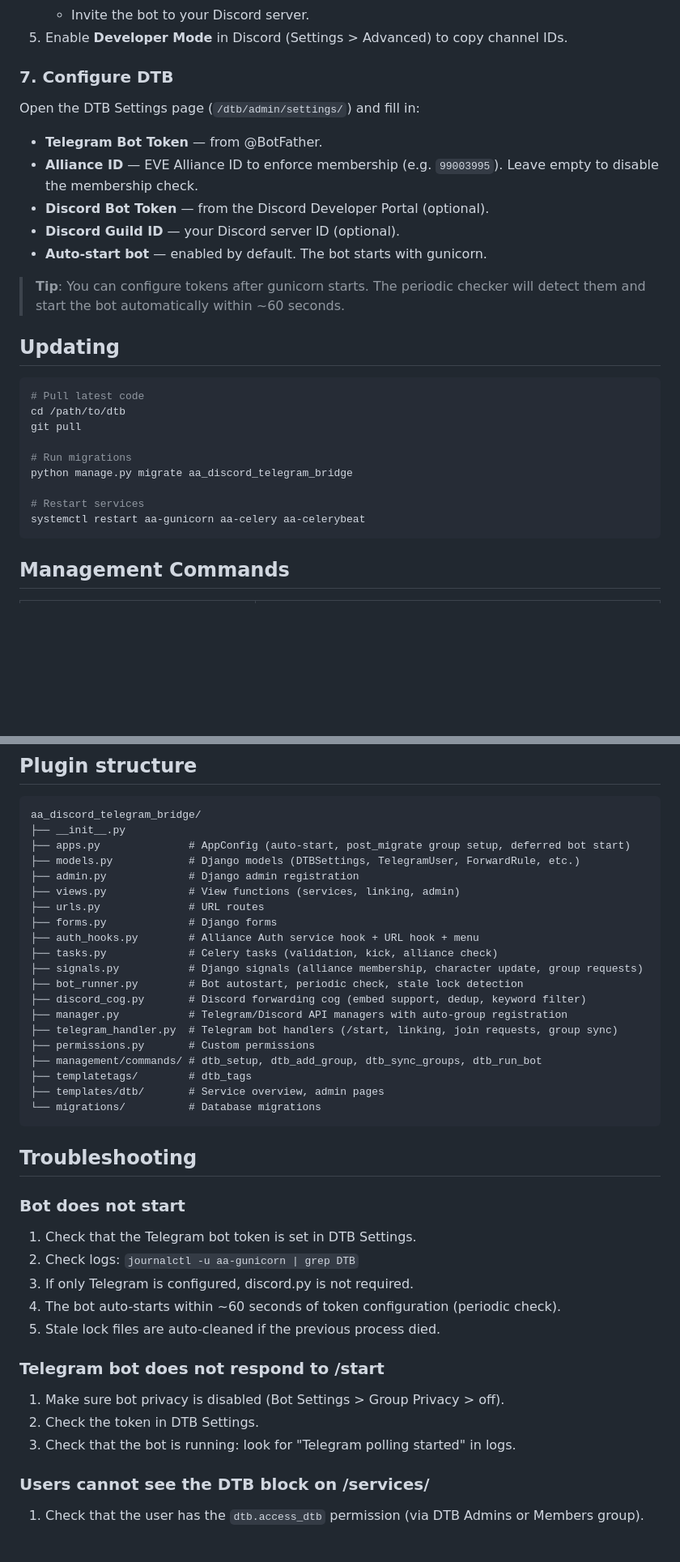
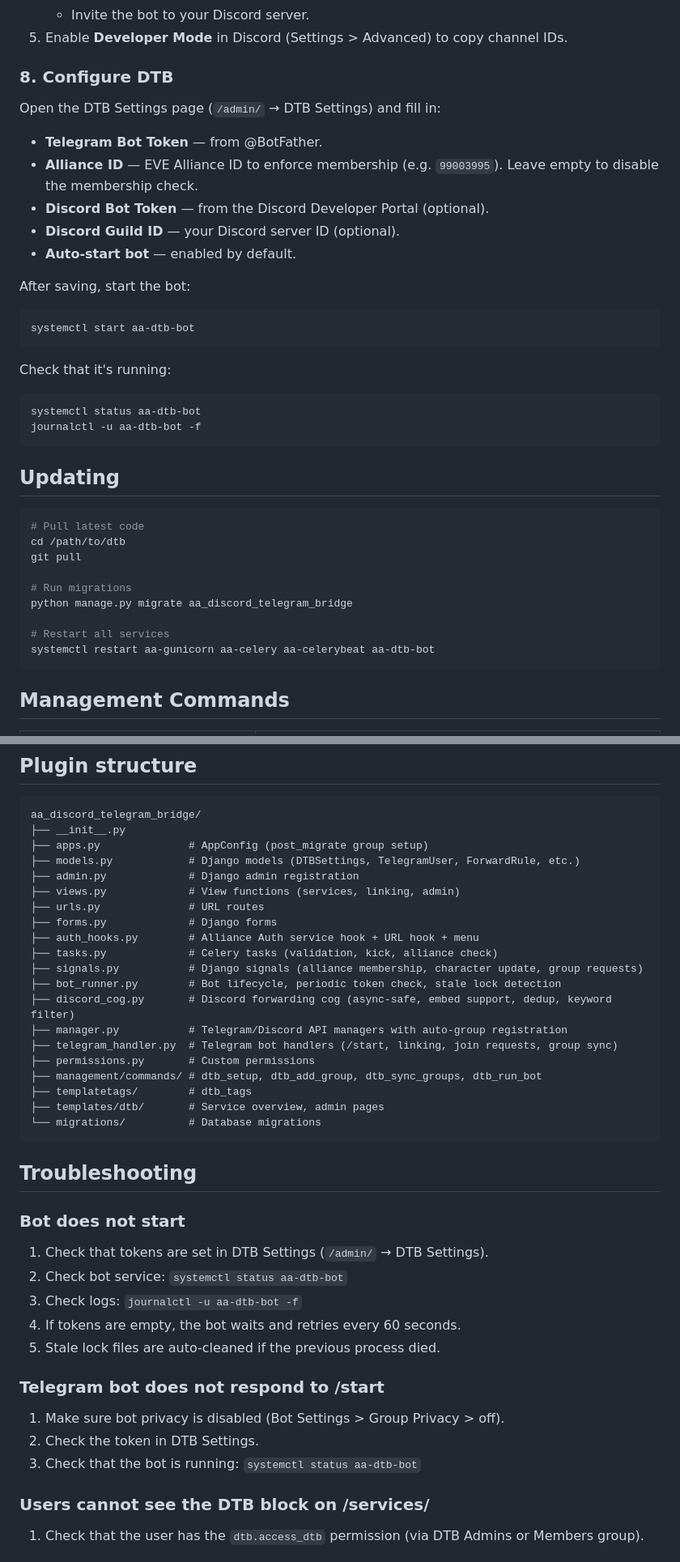
Before and after one commit to radioactive68/AUTH-Discord-Telegram-Bridge, a Markdown page: README.md, 2 parts joined by grey strips. Shown at 81% size. Drawn GitHub-style; blank space fills up the shorter version.

````diff
--- a/README.md
+++ b/README.md
@@ -151,19 +175,29 @@ Only needed if you want Discord → Telegram message forwarding.
    - Invite the bot to your Discord server.
 5. Enable **Developer Mode** in Discord (Settings > Advanced) to copy channel IDs.
 
-### 7. Configure DTB
+### 8. Configure DTB
 
-Open the DTB Settings page (`/dtb/admin/settings/`) and fill in:
+Open the DTB Settings page (`/admin/` → DTB Settings) and fill in:
 
 - **Telegram Bot Token** — from @BotFather.
 - **Alliance ID** — EVE Alliance ID to enforce membership (e.g. `99003995`).
   Leave empty to disable the membership check.
 - **Discord Bot Token** — from the Discord Developer Portal (optional).
 - **Discord Guild ID** — your Discord server ID (optional).
-- **Auto-start bot** — enabled by default. The bot starts with gunicorn.
+- **Auto-start bot** — enabled by default.
 
-> **Tip**: You can configure tokens after gunicorn starts. The periodic checker
-> will detect them and start the bot automatically within ~60 seconds.
+After saving, start the bot:
+
+```bash
+systemctl start aa-dtb-bot
+```
+
+Check that it's running:
+
+```bash
+systemctl status aa-dtb-bot
+journalctl -u aa-dtb-bot -f
+```
 
 ## Updating
 
@@ -175,8 +209,8 @@ git pull
 # Run migrations
 python manage.py migrate aa_discord_telegram_bridge
 
-# Restart services
-systemctl restart aa-gunicorn aa-celery aa-celerybeat
+# Restart all services
+systemctl restart aa-gunicorn aa-celery aa-celerybeat aa-dtb-bot
 ```
 
 ## Management Commands
@@ -228,7 +262,7 @@ systemctl restart aa-gunicorn aa-celery aa-celerybeat
 ```
 aa_discord_telegram_bridge/
 ├── __init__.py
-├── apps.py              # AppConfig (auto-start, post_migrate group setup, deferred bot start)
+├── apps.py              # AppConfig (post_migrate group setup)
 ├── models.py            # Django models (DTBSettings, TelegramUser, ForwardRule, etc.)
 ├── admin.py             # Django admin registration
 ├── views.py             # View functions (services, linking, admin)
@@ -237,8 +271,8 @@ aa_discord_telegram_bridge/
 ├── auth_hooks.py        # Alliance Auth service hook + URL hook + menu
 ├── tasks.py             # Celery tasks (validation, kick, alliance check)
 ├── signals.py           # Django signals (alliance membership, character update, group requests)
-├── bot_runner.py        # Bot autostart, periodic check, stale lock detection
-├── discord_cog.py       # Discord forwarding cog (embed support, dedup, keyword filter)
+├── bot_runner.py        # Bot lifecycle, periodic token check, stale lock detection
+├── discord_cog.py       # Discord forwarding cog (async-safe, embed support, dedup, keyword filter)
 ├── manager.py           # Telegram/Discord API managers with auto-group registration
 ├── telegram_handler.py  # Telegram bot handlers (/start, linking, join requests, group sync)
 ├── permissions.py       # Custom permissions
@@ -252,17 +286,17 @@ aa_discord_telegram_bridge/
 
 ### Bot does not start
 
-1. Check that the Telegram bot token is set in DTB Settings.
-2. Check logs: `journalctl -u aa-gunicorn | grep DTB`
-3. If only Telegram is configured, discord.py is not required.
-4. The bot auto-starts within ~60 seconds of token configuration (periodic check).
+1. Check that tokens are set in DTB Settings (`/admin/` → DTB Settings).
+2. Check bot service: `systemctl status aa-dtb-bot`
+3. Check logs: `journalctl -u aa-dtb-bot -f`
+4. If tokens are empty, the bot waits and retries every 60 seconds.
 5. Stale lock files are auto-cleaned if the previous process died.
 
 ### Telegram bot does not respond to /start
 
 1. Make sure bot privacy is disabled (Bot Settings > Group Privacy > off).
 2. Check the token in DTB Settings.
-3. Check that the bot is running: look for "Telegram polling started" in logs.
+3. Check that the bot is running: `systemctl status aa-dtb-bot`
 
 ### Users cannot see the DTB block on /services/
 
````
Also changed, not shown: other parts of README.md (+49 -14 lines).
